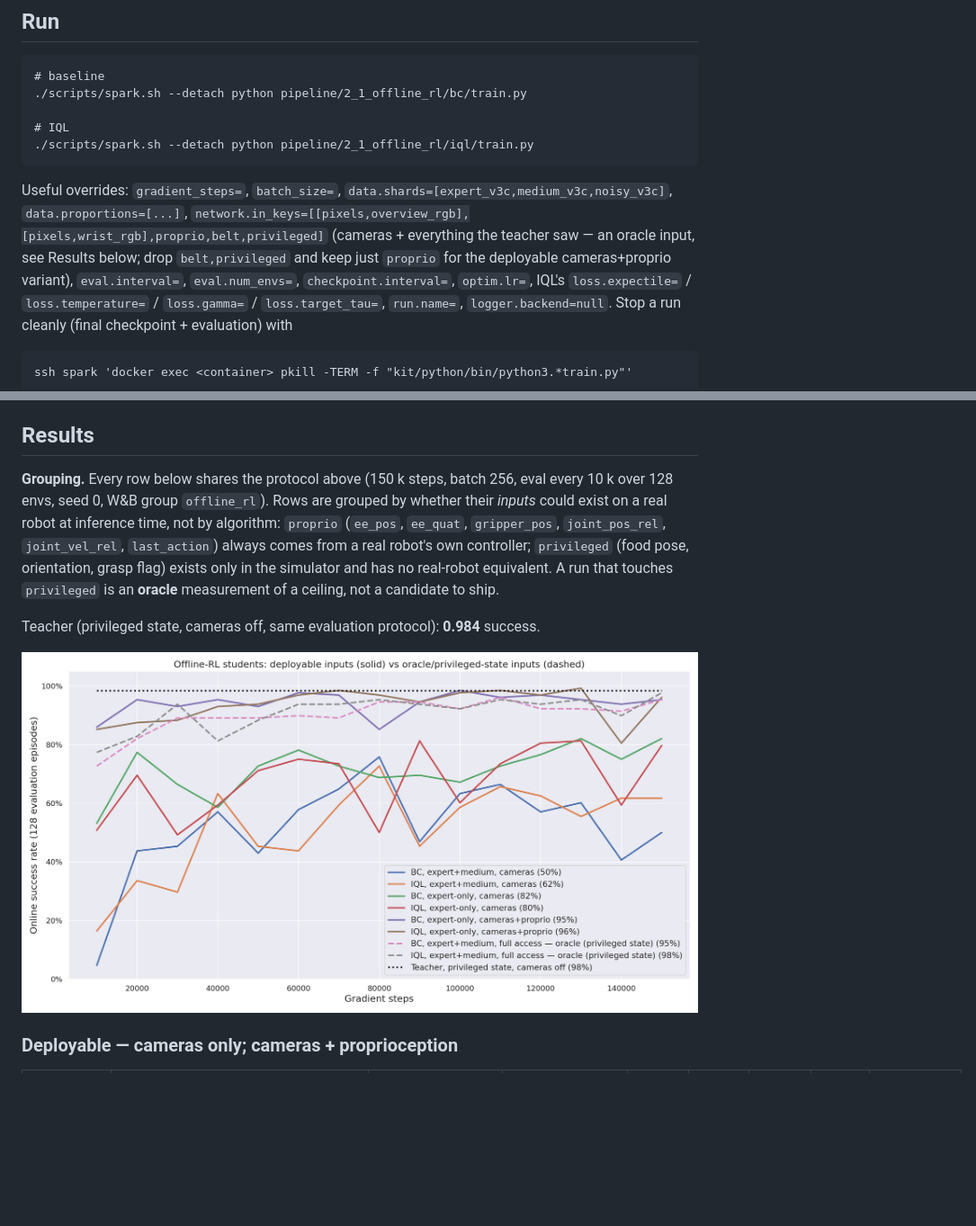
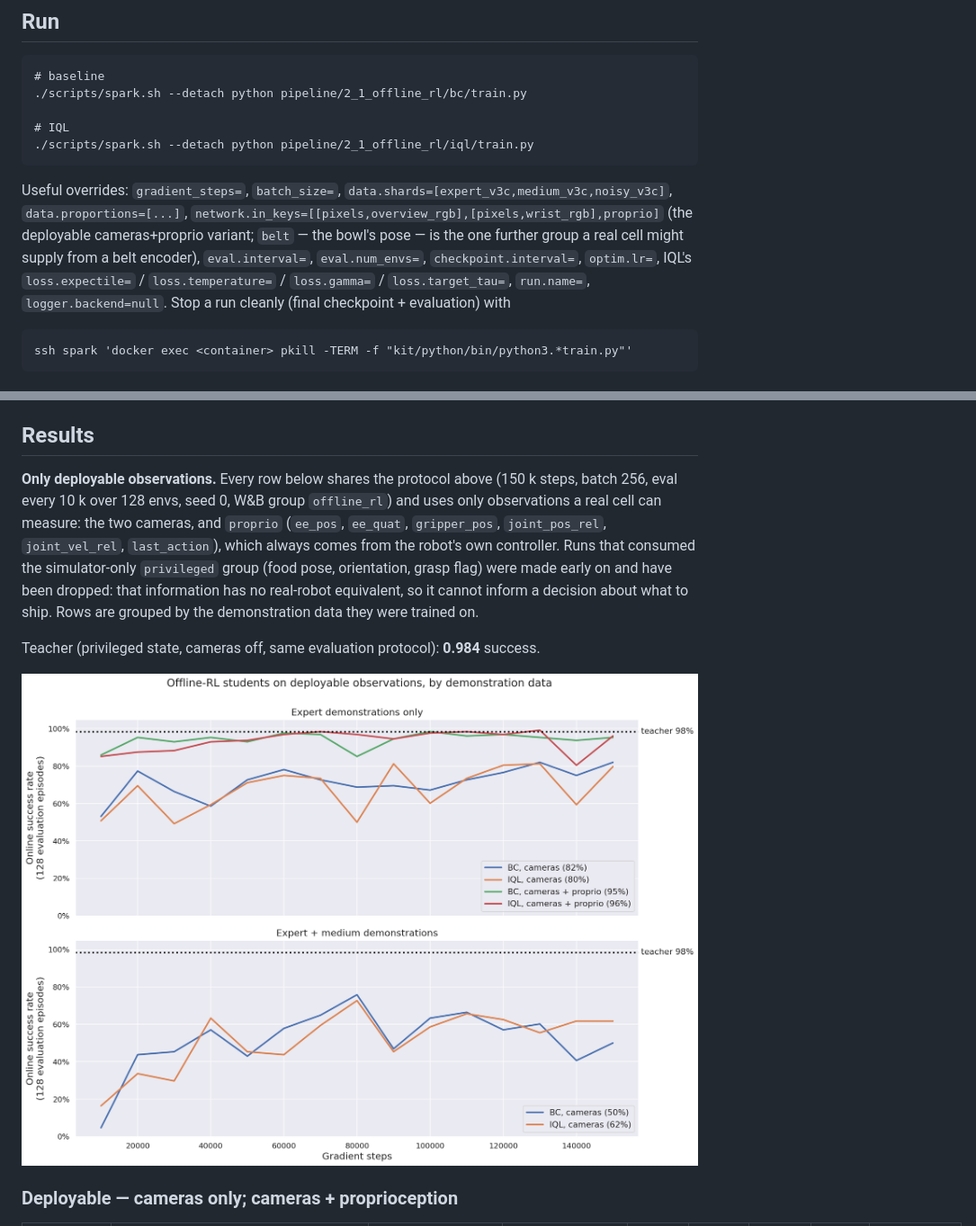
Before and after one commit to BY571/pickplace, a Markdown page: pipeline/2_1_offline_rl/README.md, 2 parts joined by grey strips. Shown at 90% size. GitHub-like rendering; pictures changed too: docs/experiments/offline_rl/success_rate_all.png (deleted), docs/experiments/offline_rl/success_rate_by_data.png (added); blank space fills up the shorter version.

```diff
--- a/pipeline/2_1_offline_rl/README.md
+++ b/pipeline/2_1_offline_rl/README.md
@@ -60,9 +60,9 @@ precomputed subset *and* its successor row has to be gathered at `+stride`, whic
     ./scripts/spark.sh --detach python pipeline/2_1_offline_rl/iql/train.py
 
 Useful overrides: `gradient_steps=`, `batch_size=`, `data.shards=[expert_v3c,medium_v3c,noisy_v3c]`,
-`data.proportions=[...]`, `network.in_keys=[[pixels,overview_rgb],[pixels,wrist_rgb],proprio,belt,privileged]`
-(cameras + everything the teacher saw — an oracle input, see Results below; drop `belt,privileged` and keep
-just `proprio` for the deployable cameras+proprio variant), `eval.interval=`, `eval.num_envs=`, `checkpoint.interval=`, `optim.lr=`,
+`data.proportions=[...]`, `network.in_keys=[[pixels,overview_rgb],[pixels,wrist_rgb],proprio]`
+(the deployable cameras+proprio variant; `belt` — the bowl's pose — is the one further group a real cell
+might supply from a belt encoder), `eval.interval=`, `eval.num_envs=`, `checkpoint.interval=`, `optim.lr=`,
 IQL's `loss.expectile=` / `loss.temperature=` / `loss.gamma=` / `loss.target_tau=`, `run.name=`,
 `logger.backend=null`. Stop a run cleanly (final checkpoint + evaluation) with
 
@@ -84,16 +84,17 @@ W&B project `food_robot`, group `offline_rl`.
 
 ## Results
 
-**Grouping.** Every row below shares the protocol above (150 k steps, batch 256, eval every 10 k over 128
-envs, seed 0, W&B group `offline_rl`). Rows are grouped by whether their *inputs* could exist on a real
-robot at inference time, not by algorithm: `proprio` (`ee_pos`, `ee_quat`, `gripper_pos`, `joint_pos_rel`,
-`joint_vel_rel`, `last_action`) always comes from a real robot's own controller; `privileged` (food pose,
-orientation, grasp flag) exists only in the simulator and has no real-robot equivalent. A run that touches
-`privileged` is an **oracle** measurement of a ceiling, not a candidate to ship.
+**Only deployable observations.** Every row below shares the protocol above (150 k steps, batch 256, eval
+every 10 k over 128 envs, seed 0, W&B group `offline_rl`) and uses only observations a real cell can
+measure: the two cameras, and `proprio` (`ee_pos`, `ee_quat`, `gripper_pos`, `joint_pos_rel`,
+`joint_vel_rel`, `last_action`), which always comes from the robot's own controller. Runs that consumed the
+simulator-only `privileged` group (food pose, orientation, grasp flag) were made early on and have been
+dropped: that information has no real-robot equivalent, so it cannot inform a decision about what to ship.
+Rows are grouped by the demonstration data they were trained on.
 
 Teacher (privileged state, cameras off, same evaluation protocol): **0.984** success.
 
-![Offline-RL students: deployable inputs (solid) vs oracle/privileged-state inputs (dashed)](../../docs/experiments/offline_rl/success_rate_all.png)
+![Offline-RL students on deployable observations, by demonstration data](../../docs/experiments/offline_rl/success_rate_by_data.png)
 
 ### Deployable — cameras only; cameras + proprioception
 
```
Also changed, not shown: other parts of pipeline/2_1_offline_rl/README.md (+28 -72 lines), docs/experiments/offline_rl/data_quality.png (deleted), 2 other files.
